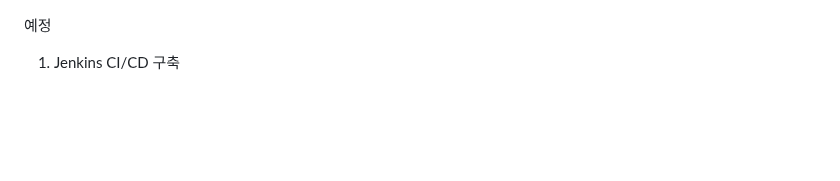
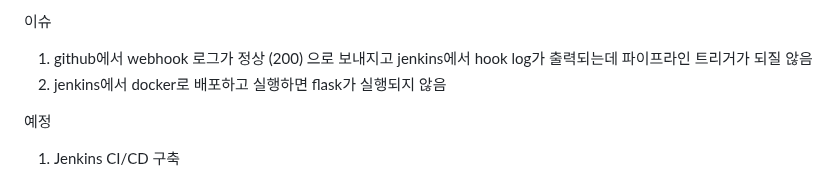
Before and after one commit to dnrwn/restapi_song, a Markdown page: README.md, the part around the change. Rendered like a GitHub page; blank space fills up the shorter version.

```diff
--- a/README.md
+++ b/README.md
@@ -1,3 +1,7 @@
+이슈
+1. github에서 webhook 로그가 정상 (200) 으로 보내지고 jenkins에서 hook log가 출력되는데 파이프라인 트리거가 되질 않음
+2. jenkins에서 docker로 배포하고 실행하면 flask가 실행되지 않음
+
 예정
 1. Jenkins CI/CD 구축
 - clone, test, deploy (build는 python 환경에서 필요 없어서 추후 c++, java 로 진행 예정)
```
